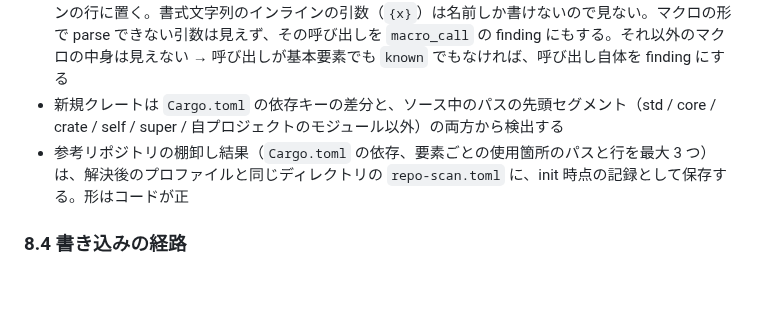
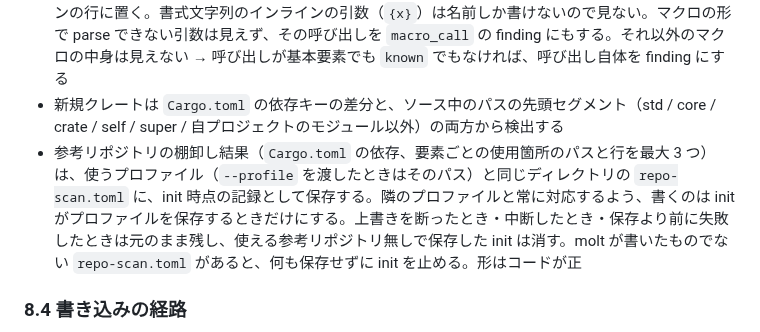
Before and after one commit to sumiredc/molt, a Markdown page: PRD.ja.md, the part around the change. GitHub-like rendering; blank space fills up the shorter version.

```diff
--- a/PRD.ja.md
+++ b/PRD.ja.md
@@ -335,7 +335,7 @@ flowchart TB
 - `CheckReport = Clean | OutOfProfile(Vec<Finding>) | ParseError`。ParseError はコンパイル系の失敗として扱い、境界にしない
 - マクロ呼び出しの中身は syn では見えない。Rust の式を引数に取る std マクロ（`print!`・`format!` / `write!`・`vec!`・`assert!`・`dbg!`・`matches!`・`panic!` の各族。`asm!` は除く）は、引数を式とパターンとして parse し、周りのコードと同じに検査する。finding はそれぞれ、要素を作るトークンの行に置く。書式文字列のインラインの引数（`{x}`）は名前しか書けないので見ない。マクロの形で parse できない引数は見えず、その呼び出しを `macro_call` の finding にもする。それ以外のマクロの中身は見えない → 呼び出しが基本要素でも `known` でもなければ、呼び出し自体を finding にする
 - 新規クレートは `Cargo.toml` の依存キーの差分と、ソース中のパスの先頭セグメント（std / core / crate / self / super / 自プロジェクトのモジュール以外）の両方から検出する
-- 参考リポジトリの棚卸し結果（`Cargo.toml` の依存、要素ごとの使用箇所のパスと行を最大 3 つ）は、解決後のプロファイルと同じディレクトリの `repo-scan.toml` に、init 時点の記録として保存する。形はコードが正
+- 参考リポジトリの棚卸し結果（`Cargo.toml` の依存、要素ごとの使用箇所のパスと行を最大 3 つ）は、使うプロファイル（`--profile` を渡したときはそのパス）と同じディレクトリの `repo-scan.toml` に、init 時点の記録として保存する。隣のプロファイルと常に対応するよう、書くのは init がプロファイルを保存するときだけにする。上書きを断ったとき・中断したとき・保存より前に失敗したときは元のまま残し、使える参考リポジトリ無しで保存した init は消す。molt が書いたものでない `repo-scan.toml` があると、何も保存せずに init を止める。形はコードが正
 
 ### 8.4 書き込みの経路
 
```
Also changed, not shown: PRD.md (+1 -1 lines).
